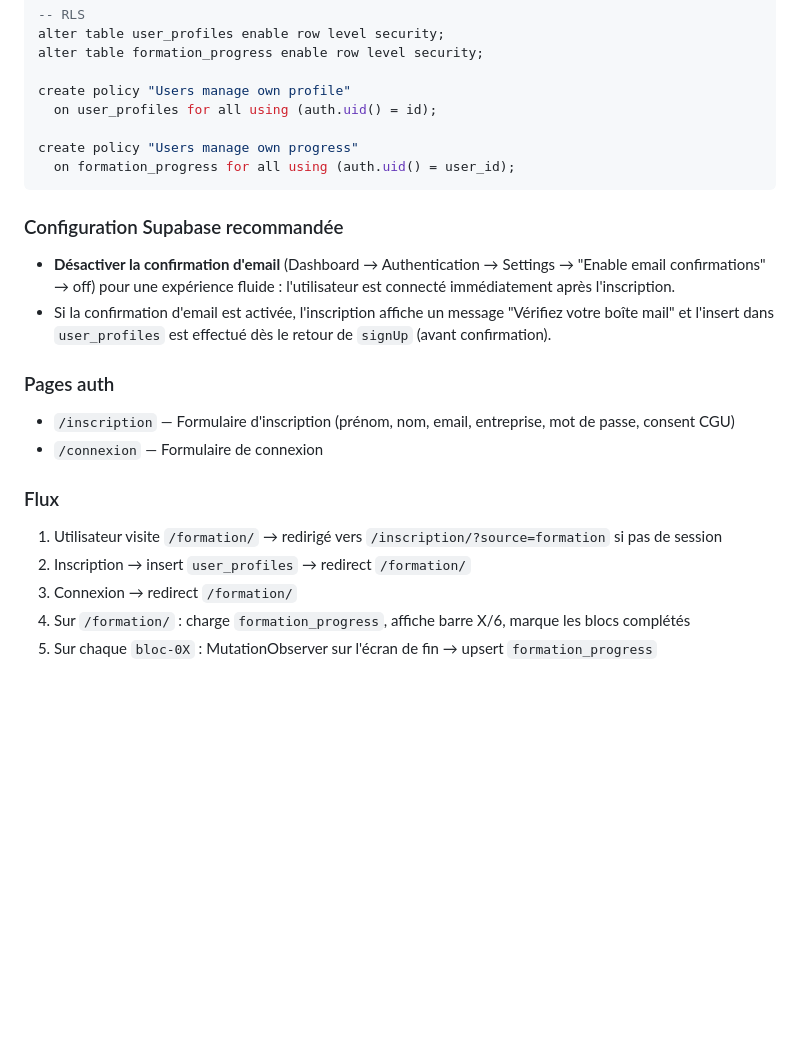
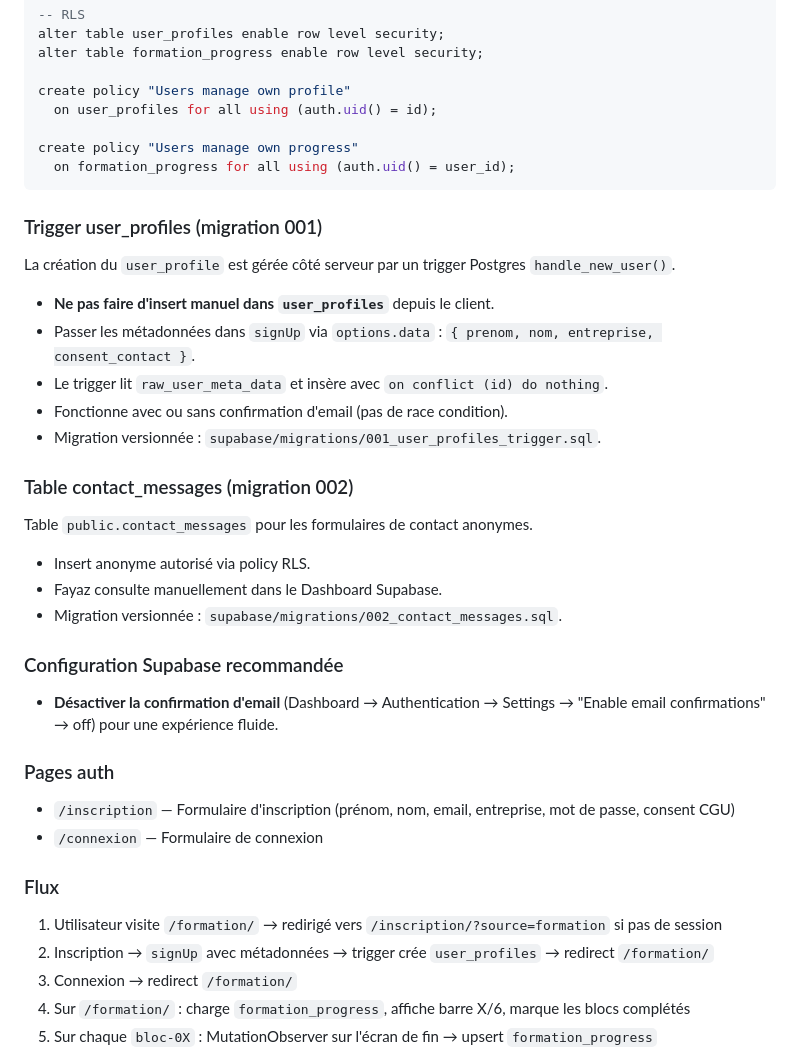
Before and after one commit to fgitconseil/reflexe-ia, a Markdown page: CLAUDE.md, the part around one of its changes. GitHub-like rendering; blank space fills up the shorter version.

````diff
--- a/CLAUDE.md
+++ b/CLAUDE.md
@@ -208,10 +224,25 @@ create policy "Users manage own progress"
   on formation_progress for all using (auth.uid() = user_id);
 ```
 
+### Trigger user_profiles (migration 001)
+
+La création du `user_profile` est gérée côté serveur par un trigger Postgres `handle_new_user()`.
+- **Ne pas faire d'insert manuel dans `user_profiles`** depuis le client.
+- Passer les métadonnées dans `signUp` via `options.data` : `{ prenom, nom, entreprise, consent_contact }`.
+- Le trigger lit `raw_user_meta_data` et insère avec `on conflict (id) do nothing`.
+- Fonctionne avec ou sans confirmation d'email (pas de race condition).
+- Migration versionnée : `supabase/migrations/001_user_profiles_trigger.sql`.
+
+### Table contact_messages (migration 002)
+
+Table `public.contact_messages` pour les formulaires de contact anonymes.
+- Insert anonyme autorisé via policy RLS.
+- Fayaz consulte manuellement dans le Dashboard Supabase.
+- Migration versionnée : `supabase/migrations/002_contact_messages.sql`.
+
 ### Configuration Supabase recommandée
 
-- **Désactiver la confirmation d'email** (Dashboard → Authentication → Settings → "Enable email confirmations" → off) pour une expérience fluide : l'utilisateur est connecté immédiatement après l'inscription.
-- Si la confirmation d'email est activée, l'inscription affiche un message "Vérifiez votre boîte mail" et l'insert dans `user_profiles` est effectué dès le retour de `signUp` (avant confirmation).
+- **Désactiver la confirmation d'email** (Dashboard → Authentication → Settings → "Enable email confirmations" → off) pour une expérience fluide.
 
 ### Pages auth
 
@@ -221,7 +252,7 @@ create policy "Users manage own progress"
 ### Flux
 
 1. Utilisateur visite `/formation/` → redirigé vers `/inscription/?source=formation` si pas de session
-2. Inscription → insert `user_profiles` → redirect `/formation/`
+2. Inscription → `signUp` avec métadonnées → trigger crée `user_profiles` → redirect `/formation/`
 3. Connexion → redirect `/formation/`
 4. Sur `/formation/` : charge `formation_progress`, affiche barre X/6, marque les blocs complétés
 5. Sur chaque `bloc-0X` : MutationObserver sur l'écran de fin → upsert `formation_progress`
````
Also changed, not shown: other parts of CLAUDE.md (+45 -29 lines).
